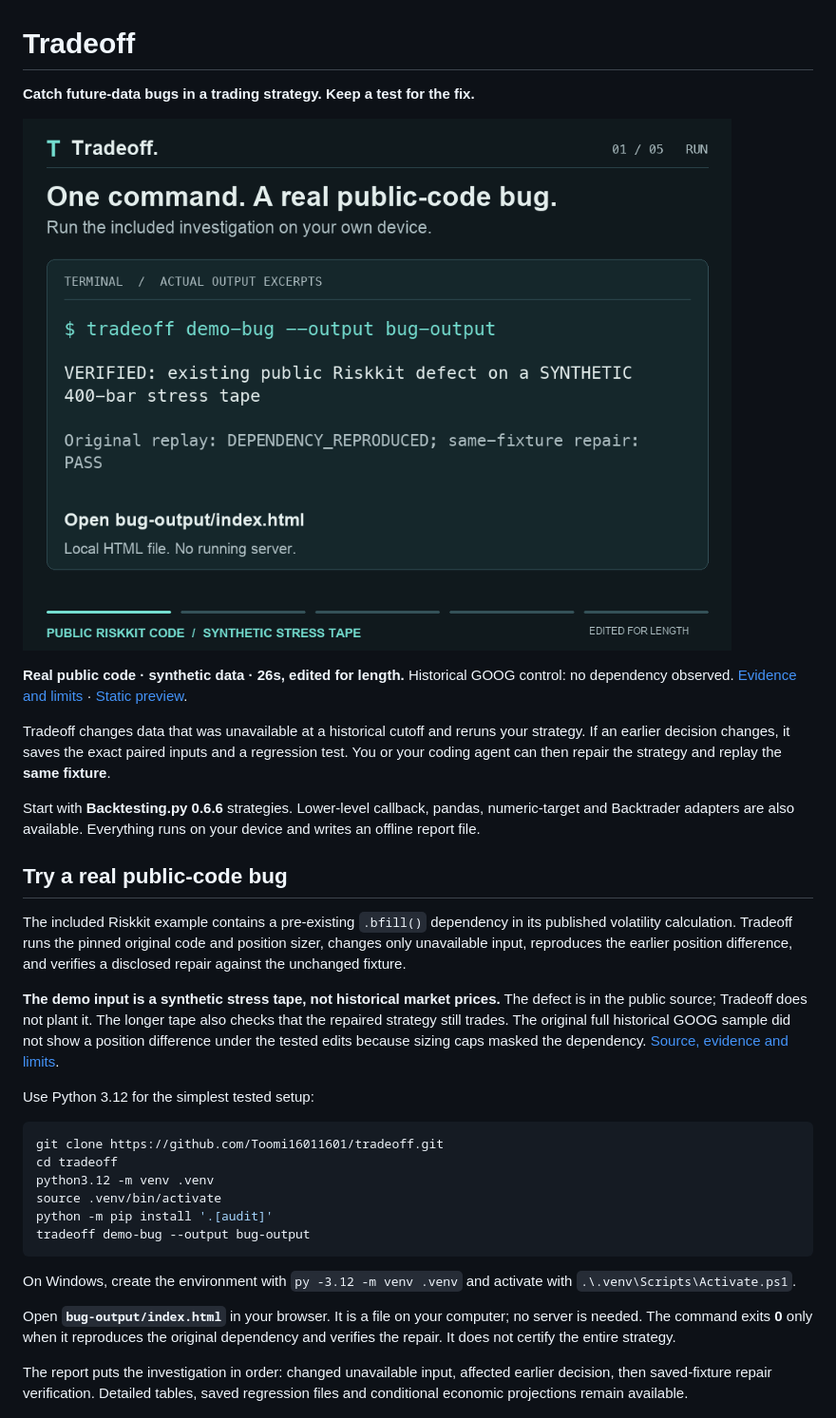
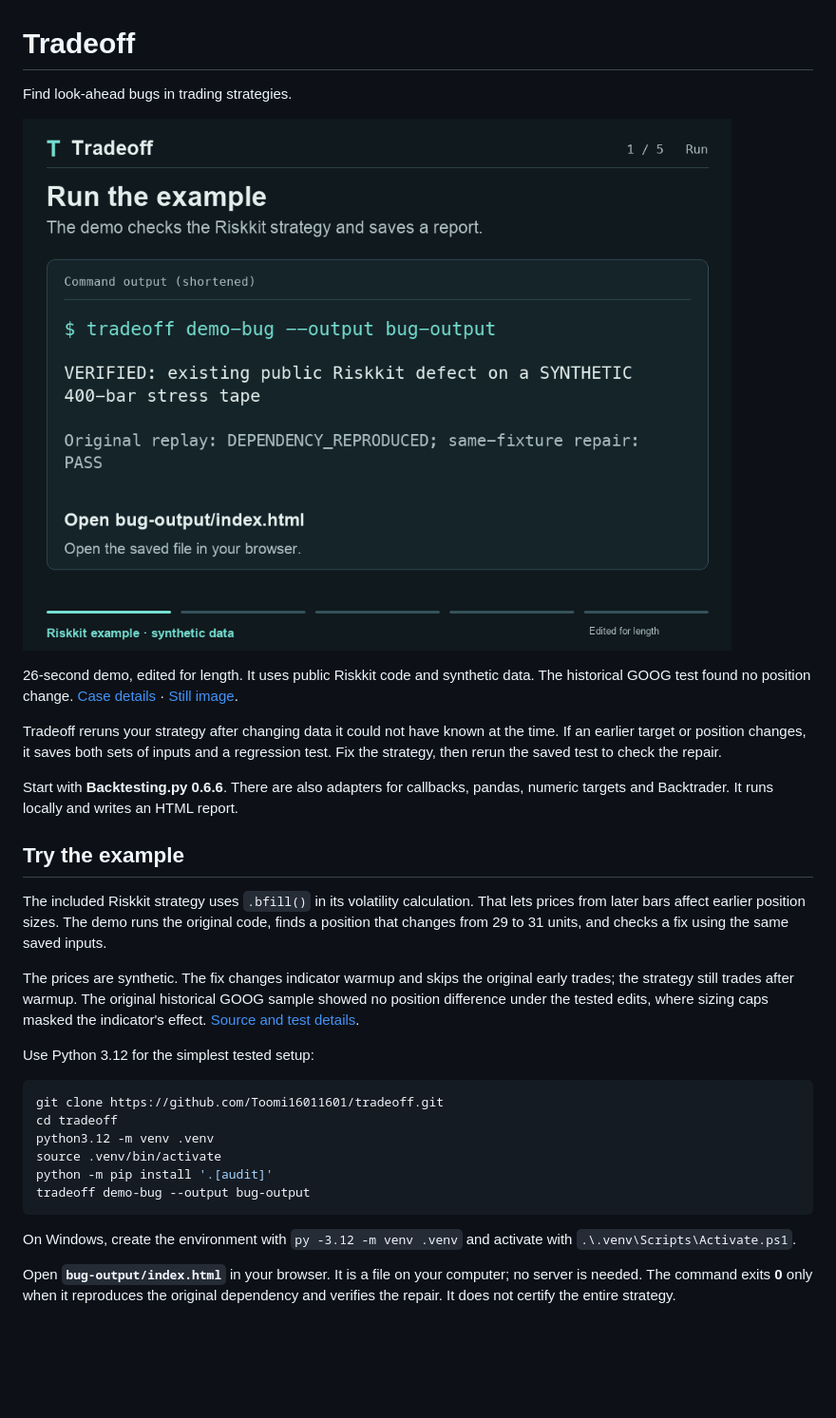
Before and after one commit to Toomi16011601/tradeoff, a Markdown page: README.md, the part around one of its changes. Shown at 95% size. Rendered like a GitHub page; pictures changed too: docs/assets/tradeoff-demo.gif; blank space fills up the shorter version.

Commit message:
Use plainer wording in the README and demo
Replace promotional headlines with straightforward instructions and shorten the explanation. Keep the recorded output and example limitations.

```diff
--- a/README.md
+++ b/README.md
@@ -1,4 +1,4 @@
 # Tradeoff
 
-**Catch future-data bugs in a trading strategy. Keep a test for the fix.**
+Find look-ahead bugs in trading strategies.
 
@@ -6,15 +6,15 @@
 
-**Real public code · synthetic data · 26s, edited for length.** Historical GOOG control: no dependency observed. [Evidence and limits](docs/future-data-case-study.md) · [Static preview](docs/assets/future-data-investigation.png).
+26-second demo, edited for length. It uses public Riskkit code and synthetic data. The historical GOOG test found no position change. [Case details](docs/future-data-case-study.md) · [Still image](docs/assets/future-data-investigation.png).
 
-Tradeoff changes data that was unavailable at a historical cutoff and reruns your strategy. If an earlier decision changes, it saves the exact paired inputs and a regression test. You or your coding agent can then repair the strategy and replay the **same fixture**.
+Tradeoff reruns your strategy after changing data it could not have known at the time. If an earlier target or position changes, it saves both sets of inputs and a regression test. Fix the strategy, then rerun the saved test to check the repair.
 
-Start with **Backtesting.py 0.6.6** strategies. Lower-level callback, pandas, numeric-target and Backtrader adapters are also available. Everything runs on your device and writes an offline report file.
+Start with **Backtesting.py 0.6.6**. There are also adapters for callbacks, pandas, numeric targets and Backtrader. It runs locally and writes an HTML report.
 
-## Try a real public-code bug
+## Try the example
 
-The included Riskkit example contains a pre-existing `.bfill()` dependency in its published volatility calculation. Tradeoff runs the pinned original code and position sizer, changes only unavailable input, reproduces the earlier position difference, and verifies a disclosed repair against the unchanged fixture.
+The included Riskkit strategy uses `.bfill()` in its volatility calculation. That lets prices from later bars affect earlier position sizes. The demo runs the original code, finds a position that changes from 29 to 31 units, and checks a fix using the same saved inputs.
 
-**The demo input is a synthetic stress tape, not historical market prices.** The defect is in the public source; Tradeoff does not plant it. The longer tape also checks that the repaired strategy still trades. The original full historical GOOG sample did not show a position difference under the tested edits because sizing caps masked the dependency. [Source, evidence and limits](docs/future-data-case-study.md).
+The prices are synthetic. The fix changes indicator warmup and skips the original early trades; the strategy still trades after warmup. The original historical GOOG sample showed no position difference under the tested edits, where sizing caps masked the indicator's effect. [Source and test details](docs/future-data-case-study.md).
 
 Use Python 3.12 for the simplest tested setup:
 
@@ -30,8 +30,6 @@ tradeoff demo-bug --output bug-output
 On Windows, create the environment with `py -3.12 -m venv .venv` and activate with `.\.venv\Scripts\Activate.ps1`.
 
 Open **`bug-output/index.html`** in your browser. It is a file on your computer; no server is needed. The command exits **0** only when it reproduces the original dependency and verifies the repair. It does not certify the entire strategy.
-
-The report puts the investigation in order: changed unavailable input, affected earlier decision, then saved-fixture repair verification. Detailed tables, saved regression files and conditional economic projections remain available.
 
 ![Tradeoff reproduces a 29-to-31 position change in pinned public code and verifies its repair on the same synthetic fixture.](docs/assets/future-data-investigation.png)
 
```
Also changed, not shown: other parts of README.md (+7 -7 lines).
